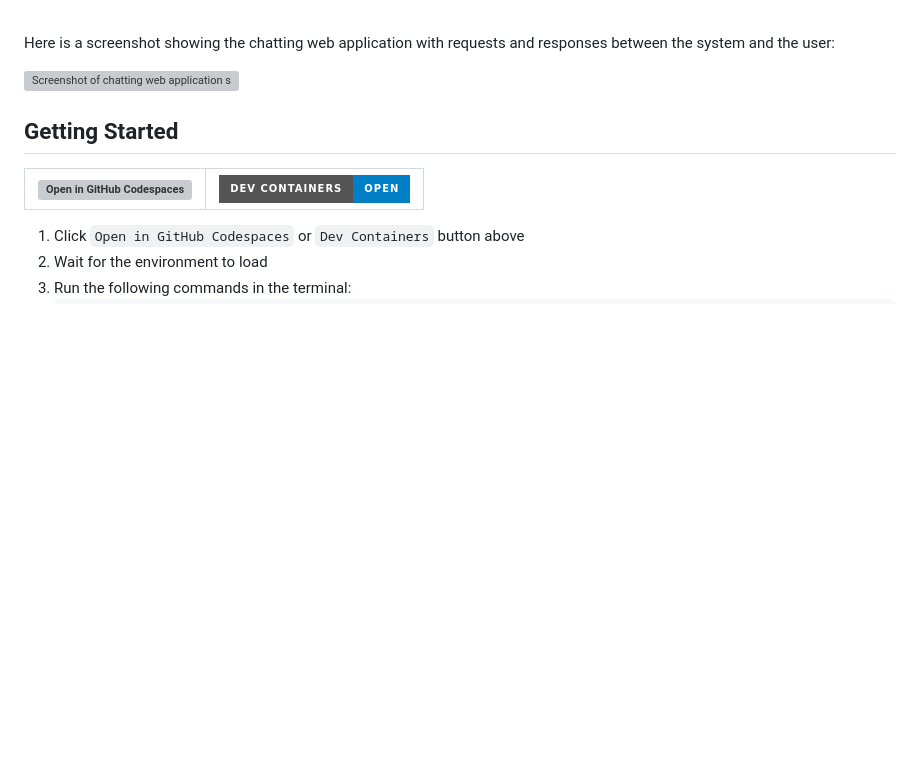
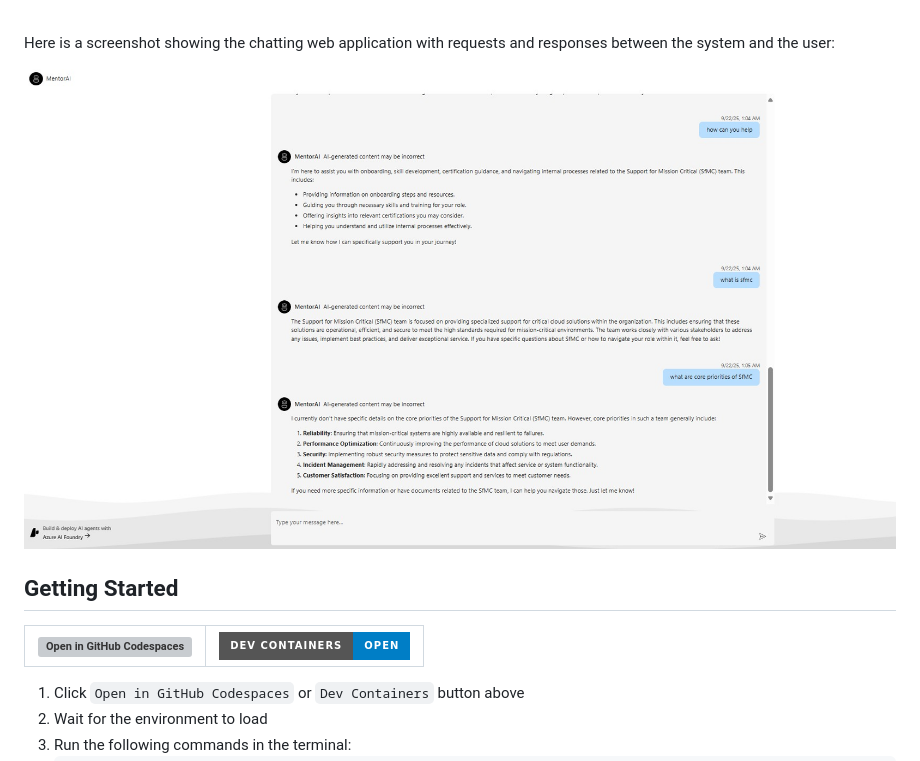
Before and after one commit to simodumu/MentorAI-Hackathon25, a Markdown page: README.md, the part around the change. Rendered like a GitHub page; badges without logos; blank space fills up the shorter version; grey boxes are pictures that could not be loaded.

```diff
--- a/README.md
+++ b/README.md
@@ -39,7 +39,7 @@ MentorAI offers a rich set of features designed to make learning and onboarding
 
 Here is a screenshot showing the chatting web application with requests and responses between the system and the user:
 
-![Screenshot of chatting web application showing requests and responses between agent and the user.](docs/images/webapp_screenshot.png)
+![Screenshot of chatting web application showing requests and responses between agent and the user.](docs/images/webapp_screenshot.jpg)
 
 ## Getting Started
 
```
